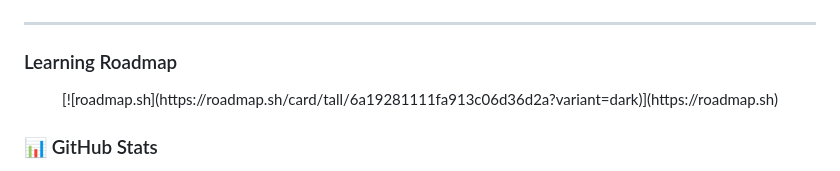
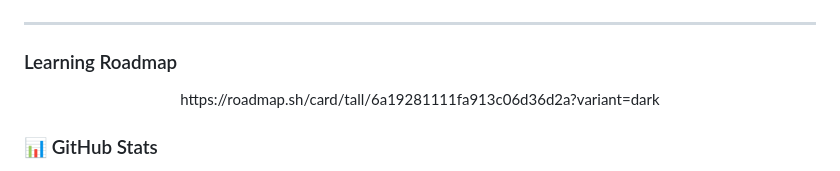
Before and after one commit to opu-hossain/opu-hossain, a Markdown page: README.md, the part around the change. GitHub-like rendering.

```diff
--- a/README.md
+++ b/README.md
@@ -63,7 +63,7 @@ Developer opu = {
 ### Learning Roadmap
 
 <div align="center">
-[![roadmap.sh](https://roadmap.sh/card/tall/6a19281111fa913c06d36d2a?variant=dark)](https://roadmap.sh)
+https://roadmap.sh/card/tall/6a19281111fa913c06d36d2a?variant=dark
 </div>
 
 
```
